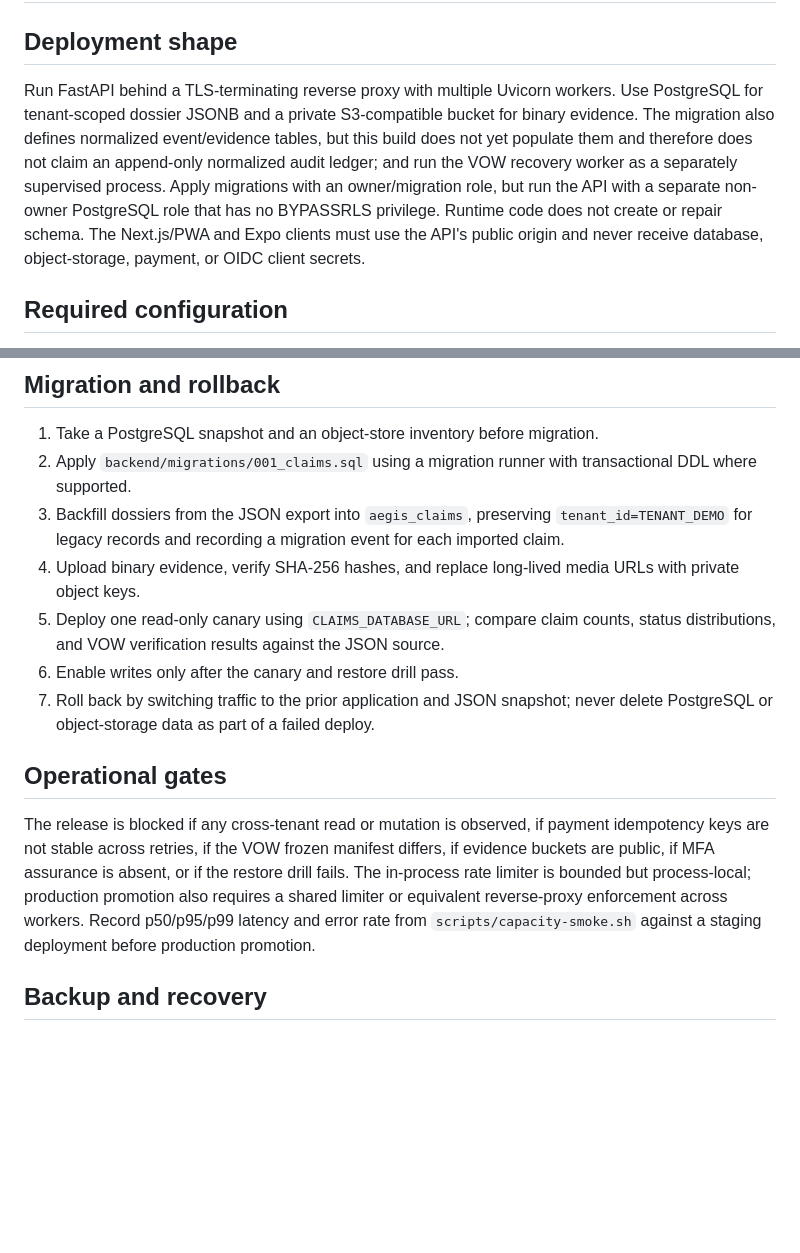
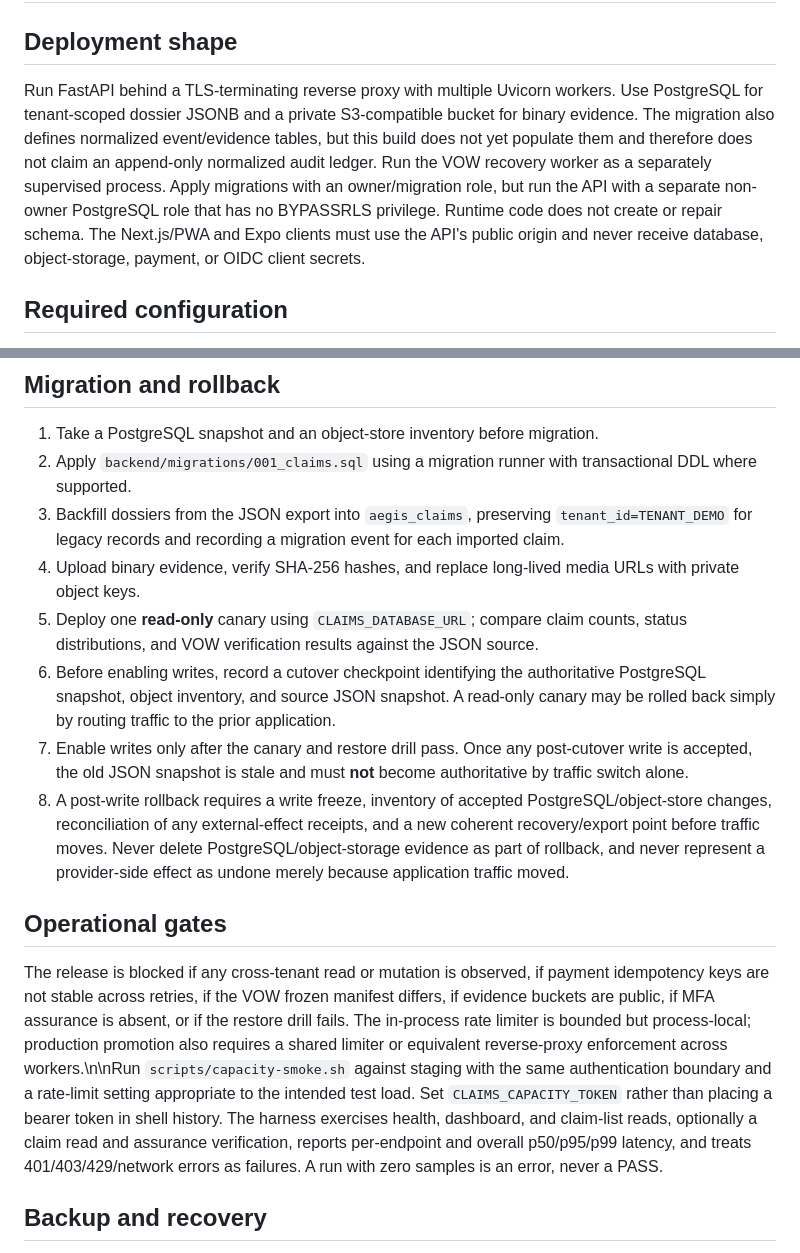
Before and after one commit to jonchadbourne21-rgb/jcee-labs-website, a Markdown page: deploy/production/README.md, 2 parts joined by grey strips. Drawn GitHub-style; blank space fills up the shorter version.

Commit message:
docs: make rollback and capacity gates fail closed

```diff
--- a/deploy/production/README.md
+++ b/deploy/production/README.md
@@ -2,7 +2,7 @@
 
 ## Deployment shape
 
-Run FastAPI behind a TLS-terminating reverse proxy with multiple Uvicorn workers. Use PostgreSQL for tenant-scoped dossier JSONB and a private S3-compatible bucket for binary evidence. The migration also defines normalized event/evidence tables, but this build does not yet populate them and therefore does not claim an append-only normalized audit ledger; and run the VOW recovery worker as a separately supervised process. Apply migrations with an owner/migration role, but run the API with a separate non-owner PostgreSQL role that has no BYPASSRLS privilege. Runtime code does not create or repair schema. The Next.js/PWA and Expo clients must use the API's public origin and never receive database, object-storage, payment, or OIDC client secrets.
+Run FastAPI behind a TLS-terminating reverse proxy with multiple Uvicorn workers. Use PostgreSQL for tenant-scoped dossier JSONB and a private S3-compatible bucket for binary evidence. The migration also defines normalized event/evidence tables, but this build does not yet populate them and therefore does not claim an append-only normalized audit ledger. Run the VOW recovery worker as a separately supervised process. Apply migrations with an owner/migration role, but run the API with a separate non-owner PostgreSQL role that has no BYPASSRLS privilege. Runtime code does not create or repair schema. The Next.js/PWA and Expo clients must use the API's public origin and never receive database, object-storage, payment, or OIDC client secrets.
 
 ## Required configuration
 
@@ -14,13 +14,14 @@ Set `CLAIMS_ENV=production`, `CLAIMS_DATABASE_URL`, `CLAIMS_STORAGE_BACKEND=s3`,
 2. Apply `backend/migrations/001_claims.sql` using a migration runner with transactional DDL where supported.
 3. Backfill dossiers from the JSON export into `aegis_claims`, preserving `tenant_id=TENANT_DEMO` for legacy records and recording a migration event for each imported claim.
 4. Upload binary evidence, verify SHA-256 hashes, and replace long-lived media URLs with private object keys.
-5. Deploy one read-only canary using `CLAIMS_DATABASE_URL`; compare claim counts, status distributions, and VOW verification results against the JSON source.
-6. Enable writes only after the canary and restore drill pass.
-7. Roll back by switching traffic to the prior application and JSON snapshot; never delete PostgreSQL or object-storage data as part of a failed deploy.
+5. Deploy one **read-only** canary using `CLAIMS_DATABASE_URL`; compare claim counts, status distributions, and VOW verification results against the JSON source.
+6. Before enabling writes, record a cutover checkpoint identifying the authoritative PostgreSQL snapshot, object inventory, and source JSON snapshot. A read-only canary may be rolled back simply by routing traffic to the prior application.
+7. Enable writes only after the canary and restore drill pass. Once any post-cutover write is accepted, the old JSON snapshot is stale and must **not** become authoritative by traffic switch alone.
+8. A post-write rollback requires a write freeze, inventory of accepted PostgreSQL/object-store changes, reconciliation of any external-effect receipts, and a new coherent recovery/export point before traffic moves. Never delete PostgreSQL/object-storage evidence as part of rollback, and never represent a provider-side effect as undone merely because application traffic moved.
 
 ## Operational gates
 
-The release is blocked if any cross-tenant read or mutation is observed, if payment idempotency keys are not stable across retries, if the VOW frozen manifest differs, if evidence buckets are public, if MFA assurance is absent, or if the restore drill fails. The in-process rate limiter is bounded but process-local; production promotion also requires a shared limiter or equivalent reverse-proxy enforcement across workers. Record p50/p95/p99 latency and error rate from `scripts/capacity-smoke.sh` against a staging deployment before production promotion.
+The release is blocked if any cross-tenant read or mutation is observed, if payment idempotency keys are not stable across retries, if the VOW frozen manifest differs, if evidence buckets are public, if MFA assurance is absent, or if the restore drill fails. The in-process rate limiter is bounded but process-local; production promotion also requires a shared limiter or equivalent reverse-proxy enforcement across workers.\n\nRun `scripts/capacity-smoke.sh` against staging with the same authentication boundary and a rate-limit setting appropriate to the intended test load. Set `CLAIMS_CAPACITY_TOKEN` rather than placing a bearer token in shell history. The harness exercises health, dashboard, and claim-list reads, optionally a claim read and assurance verification, reports per-endpoint and overall p50/p95/p99 latency, and treats 401/403/429/network errors as failures. A run with zero samples is an error, never a PASS.
 
 ## Backup and recovery
 
```
